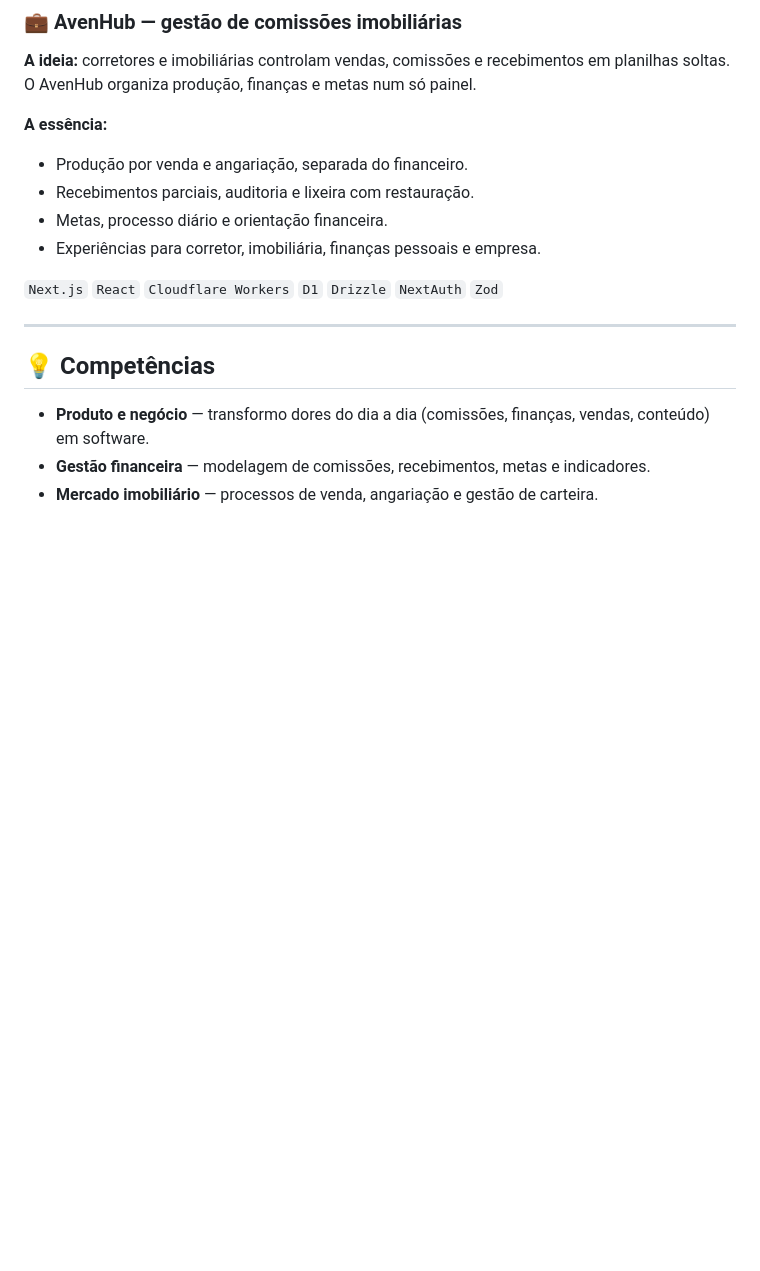
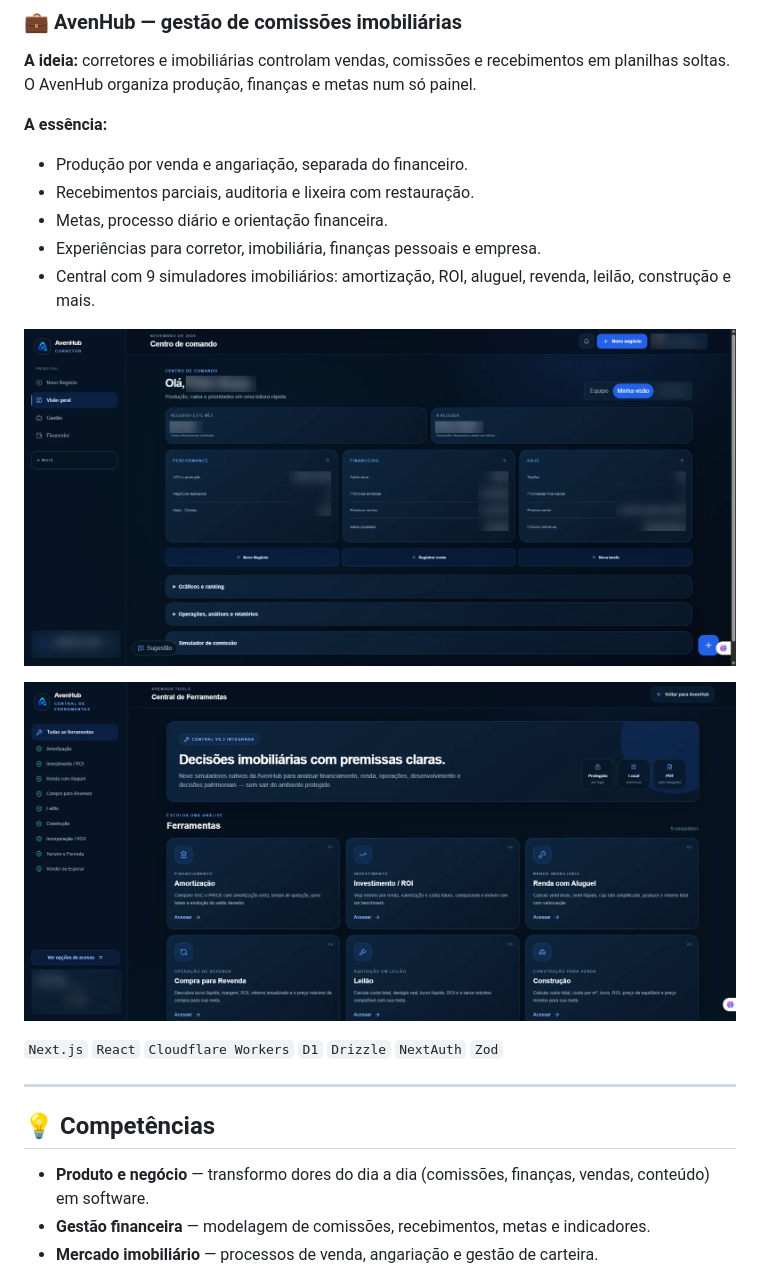
Before and after one commit to pedroos-dev/pedroos-dev, a Markdown page: README.md, the part around the change. Rendered like a GitHub page; pictures changed too: assets/avenhub-centro-de-comando.png (added), assets/avenhub-ferramentas.png (added); blank space fills up the shorter version.

Commit message:
Adiciona telas do AvenHub com dados pessoais ocultados
Co-Authored-By: Claude Opus 5.5 <noreply@anthropic.com>

```diff
--- a/README.md
+++ b/README.md
@@ -110,6 +110,14 @@ especialmente nos mercados imobiliário, financeiro e esportivo.
 - Recebimentos parciais, auditoria e lixeira com restauração.
 - Metas, processo diário e orientação financeira.
 - Experiências para corretor, imobiliária, finanças pessoais e empresa.
+- Central com 9 simuladores imobiliários: amortização, ROI, aluguel, revenda, leilão, construção e mais.
+
+<p align="center">
+  <img src="assets/avenhub-centro-de-comando.png" alt="Centro de comando do AvenHub (dados pessoais ocultados)" width="100%">
+</p>
+<p align="center">
+  <img src="assets/avenhub-ferramentas.png" alt="Central de ferramentas imobiliárias do AvenHub" width="100%">
+</p>
 
 `Next.js` `React` `Cloudflare Workers` `D1` `Drizzle` `NextAuth` `Zod`
 
```
